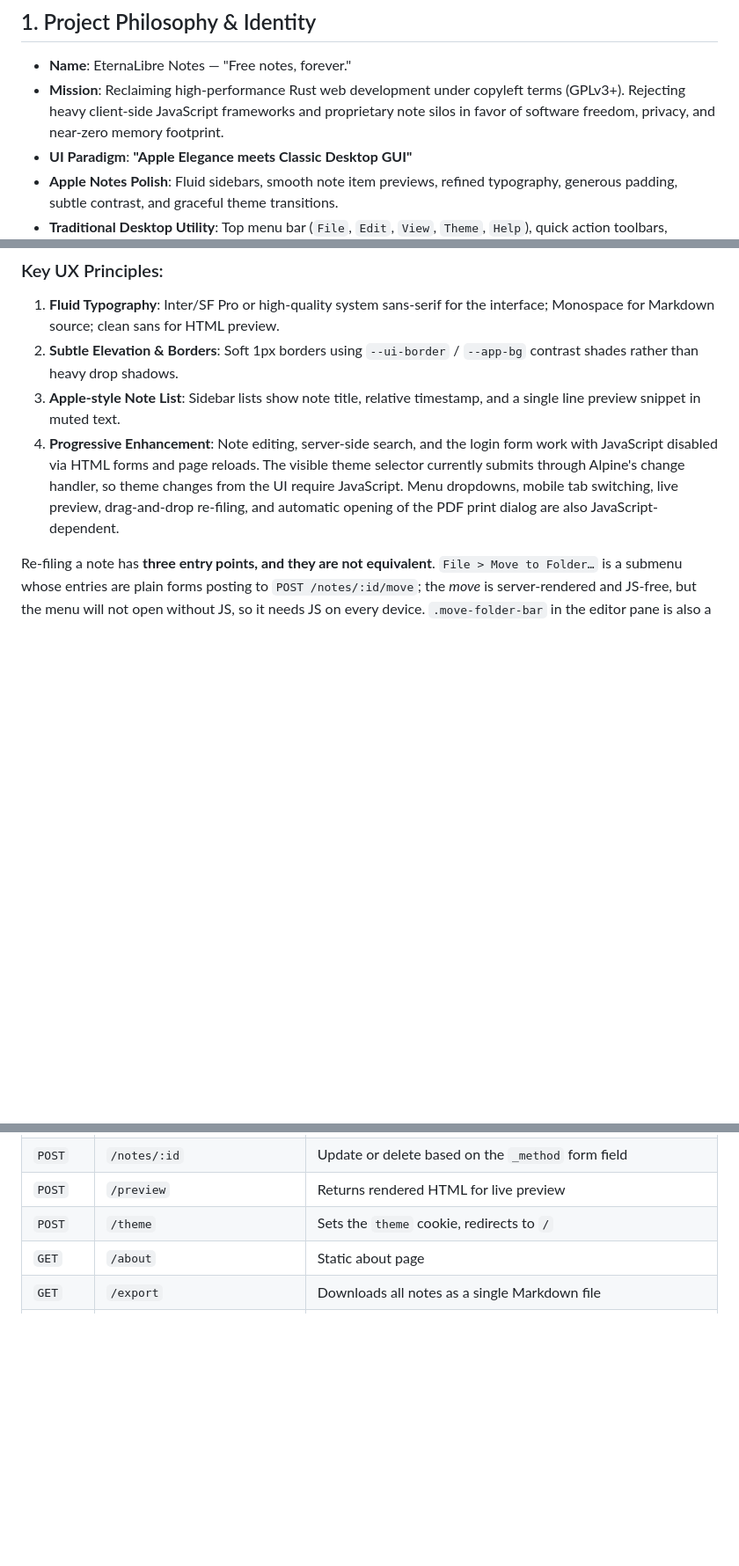
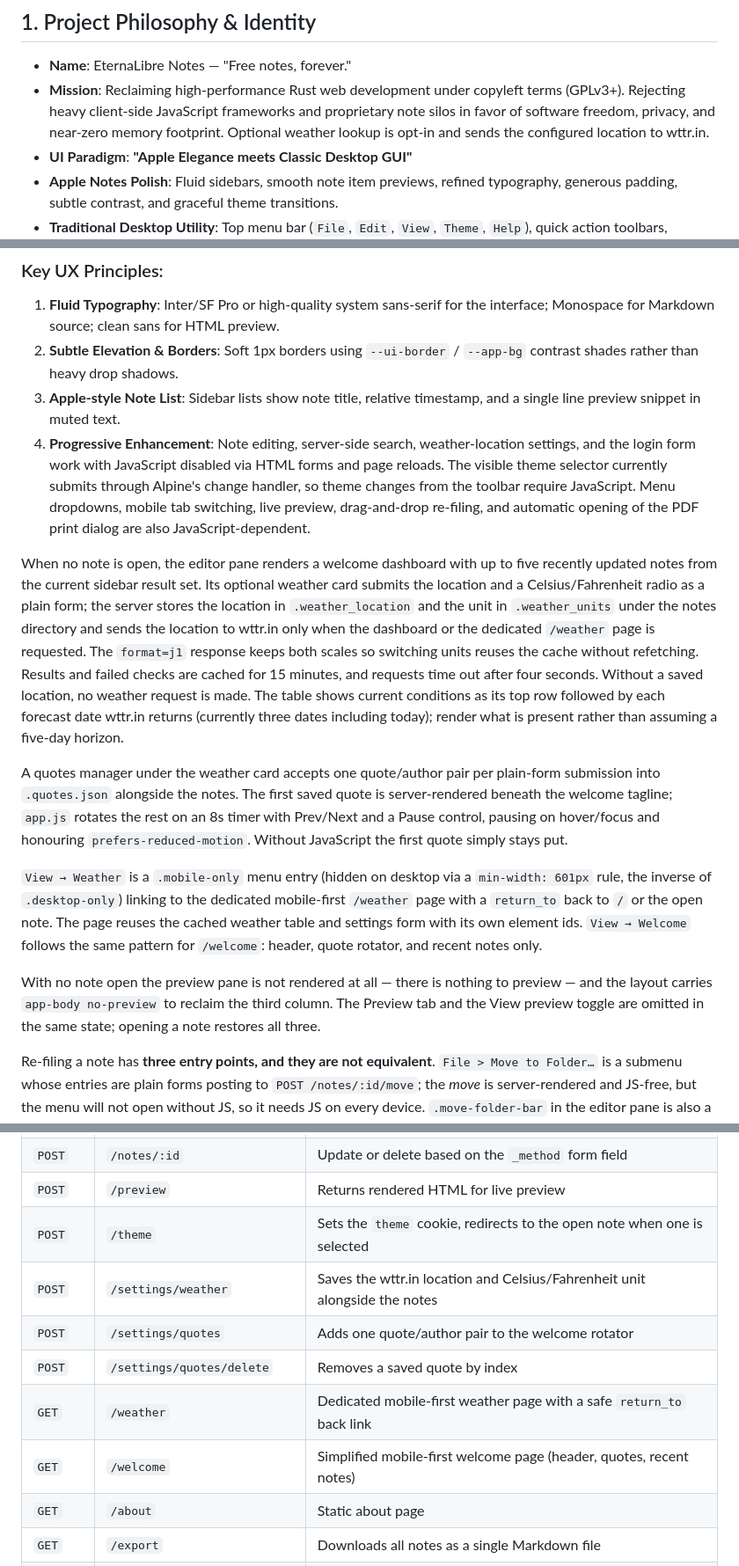
Before and after one commit to MARKMENTAL/eternalibre-notes, a Markdown page: AGENTS.md, 3 parts joined by grey strips. Shown at 88% size. Rendered like a GitHub page; blank space fills up the shorter version.

```diff
--- a/AGENTS.md
+++ b/AGENTS.md
@@ -11,7 +11,7 @@ The name splits into its two halves: **Eterna** for permanence and **Libre** for
 ## 1. Project Philosophy & Identity
 
 * **Name**: EternaLibre Notes — "Free notes, forever."
-* **Mission**: Reclaiming high-performance Rust web development under copyleft terms (GPLv3+). Rejecting heavy client-side JavaScript frameworks and proprietary note silos in favor of software freedom, privacy, and near-zero memory footprint.
+* **Mission**: Reclaiming high-performance Rust web development under copyleft terms (GPLv3+). Rejecting heavy client-side JavaScript frameworks and proprietary note silos in favor of software freedom, privacy, and near-zero memory footprint. Optional weather lookup is opt-in and sends the configured location to wttr.in.
 * **UI Paradigm**: **"Apple Elegance meets Classic Desktop GUI"**
 * **Apple Notes Polish**: Fluid sidebars, smooth note item previews, refined typography, generous padding, subtle contrast, and graceful theme transitions.
 * **Traditional Desktop Utility**: Top menu bar (`File`, `Edit`, `View`, `Theme`, `Help`), quick action toolbars, collapsible editor/preview panes, keyboard shortcuts, and a status bar. Panes are not draggable/resizable.
@@ -46,7 +46,15 @@ The application layout follows a classic 3-column / top-menu layout rendered cle
 1. **Fluid Typography**: Inter/SF Pro or high-quality system sans-serif for the interface; Monospace for Markdown source; clean sans for HTML preview.
 2. **Subtle Elevation & Borders**: Soft 1px borders using `--ui-border` / `--app-bg` contrast shades rather than heavy drop shadows.
 3. **Apple-style Note List**: Sidebar lists show note title, relative timestamp, and a single line preview snippet in muted text.
-4. **Progressive Enhancement**: Note editing, server-side search, and the login form work with JavaScript disabled via HTML forms and page reloads. The visible theme selector currently submits through Alpine's change handler, so theme changes from the UI require JavaScript. Menu dropdowns, mobile tab switching, live preview, drag-and-drop re-filing, and automatic opening of the PDF print dialog are also JavaScript-dependent.
+4. **Progressive Enhancement**: Note editing, server-side search, weather-location settings, and the login form work with JavaScript disabled via HTML forms and page reloads. The visible theme selector currently submits through Alpine's change handler, so theme changes from the toolbar require JavaScript. Menu dropdowns, mobile tab switching, live preview, drag-and-drop re-filing, and automatic opening of the PDF print dialog are also JavaScript-dependent.
+
+When no note is open, the editor pane renders a welcome dashboard with up to five recently updated notes from the current sidebar result set. Its optional weather card submits the location and a Celsius/Fahrenheit radio as a plain form; the server stores the location in `.weather_location` and the unit in `.weather_units` under the notes directory and sends the location to wttr.in only when the dashboard or the dedicated `/weather` page is requested. The `format=j1` response keeps both scales so switching units reuses the cache without refetching. Results and failed checks are cached for 15 minutes, and requests time out after four seconds. Without a saved location, no weather request is made. The table shows current conditions as its top row followed by each forecast date wttr.in returns (currently three dates including today); render what is present rather than assuming a five-day horizon.
+
+A quotes manager under the weather card accepts one quote/author pair per plain-form submission into `.quotes.json` alongside the notes. The first saved quote is server-rendered beneath the welcome tagline; `app.js` rotates the rest on an 8s timer with Prev/Next and a Pause control, pausing on hover/focus and honouring `prefers-reduced-motion`. Without JavaScript the first quote simply stays put.
+
+`View → Weather` is a `.mobile-only` menu entry (hidden on desktop via a `min-width: 601px` rule, the inverse of `.desktop-only`) linking to the dedicated mobile-first `/weather` page with a `return_to` back to `/` or the open note. The page reuses the cached weather table and settings form with its own element ids. `View → Welcome` follows the same pattern for `/welcome`: header, quote rotator, and recent notes only.
+
+With no note open the preview pane is not rendered at all — there is nothing to preview — and the layout carries `app-body no-preview` to reclaim the third column. The Preview tab and the View preview toggle are omitted in the same state; opening a note restores all three.
 
 Re-filing a note has **three entry points, and they are not equivalent**. `File > Move to Folder…` is a submenu whose entries are plain forms posting to `POST /notes/:id/move`; the *move* is server-rendered and JS-free, but the menu will not open without JS, so it needs JS on every device. `.move-folder-bar` in the editor pane is also a plain form and works with JS off, but it is `display: none` above 600px, so it is mobile-only. Both are present on a phone.
 
@@ -343,7 +355,12 @@ Outside-click detection is a manual `document` listener in an `init()` hook with
 | `POST` | `/notes` | Create a new note, redirect to it |
 | `POST` | `/notes/:id` | Update or delete based on the `_method` form field |
 | `POST` | `/preview` | Returns rendered HTML for live preview |
-| `POST` | `/theme` | Sets the `theme` cookie, redirects to `/` |
+| `POST` | `/theme` | Sets the `theme` cookie, redirects to the open note when one is selected |
+| `POST` | `/settings/weather` | Saves the wttr.in location and Celsius/Fahrenheit unit alongside the notes |
+| `POST` | `/settings/quotes` | Adds one quote/author pair to the welcome rotator |
+| `POST` | `/settings/quotes/delete` | Removes a saved quote by index |
+| `GET` | `/weather` | Dedicated mobile-first weather page with a safe `return_to` back link |
+| `GET` | `/welcome` | Simplified mobile-first welcome page (header, quotes, recent notes) |
 | `GET` | `/about` | Static about page |
 | `GET` | `/export` | Downloads all notes as a single Markdown file |
 | `GET` | `/static/alpine.min.js` | Public, compile-time embedded Alpine.js bundle |
```
Also changed, not shown: other parts of AGENTS.md (+5 -1 lines), README.md (+25 -5 lines), screenshot.png (added), 11 other files.
